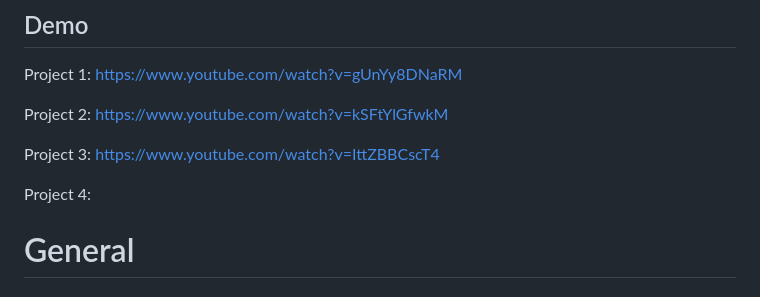
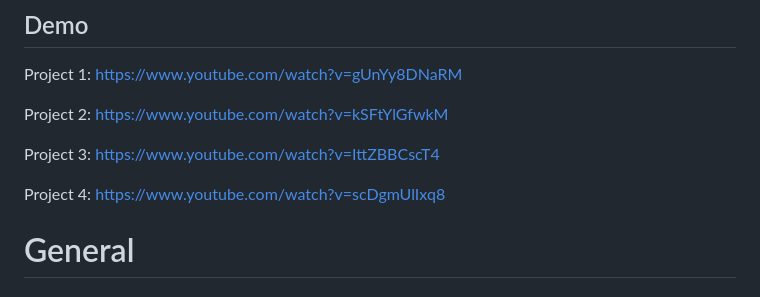
Before and after one commit to vctruong100/fablixmovie, a Markdown page: README.md, the part around the change. GitHub-like rendering.

Commit message:
README: add demo link

```diff
--- a/README.md
+++ b/README.md
@@ -8,7 +8,7 @@ Project 2: https://www.youtube.com/watch?v=kSFtYlGfwkM
 
 Project 3: https://www.youtube.com/watch?v=IttZBBCscT4
 
-Project 4:
+Project 4: https://www.youtube.com/watch?v=scDgmUlIxq8
 
 # General
 ## Team5 Contributions
```
